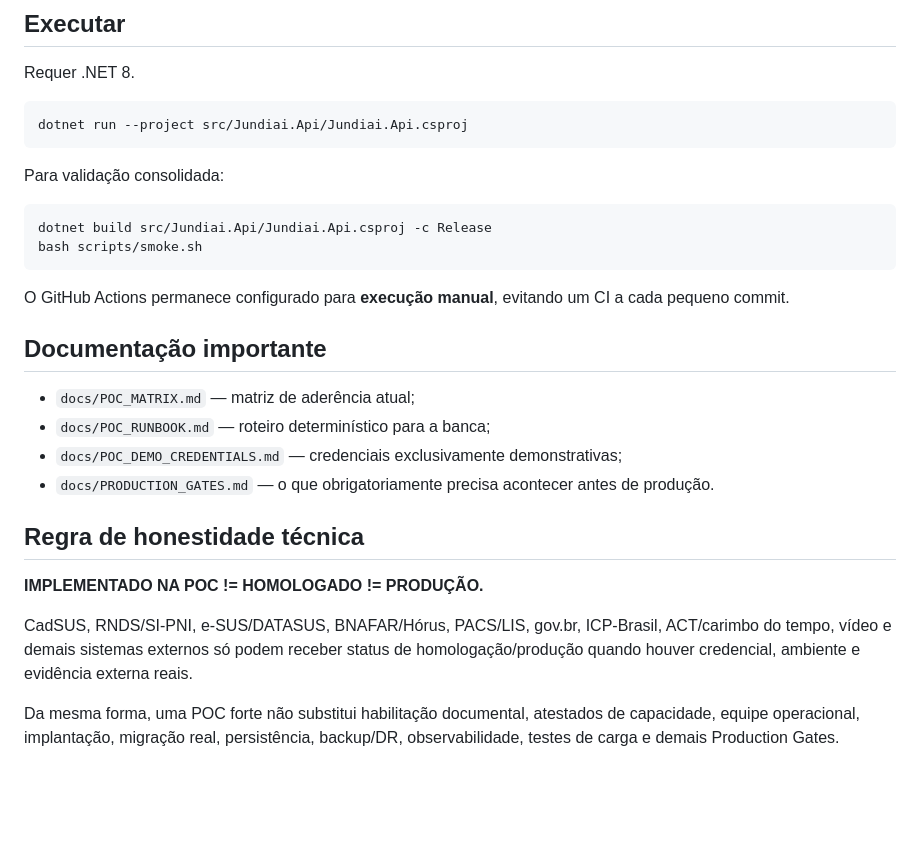
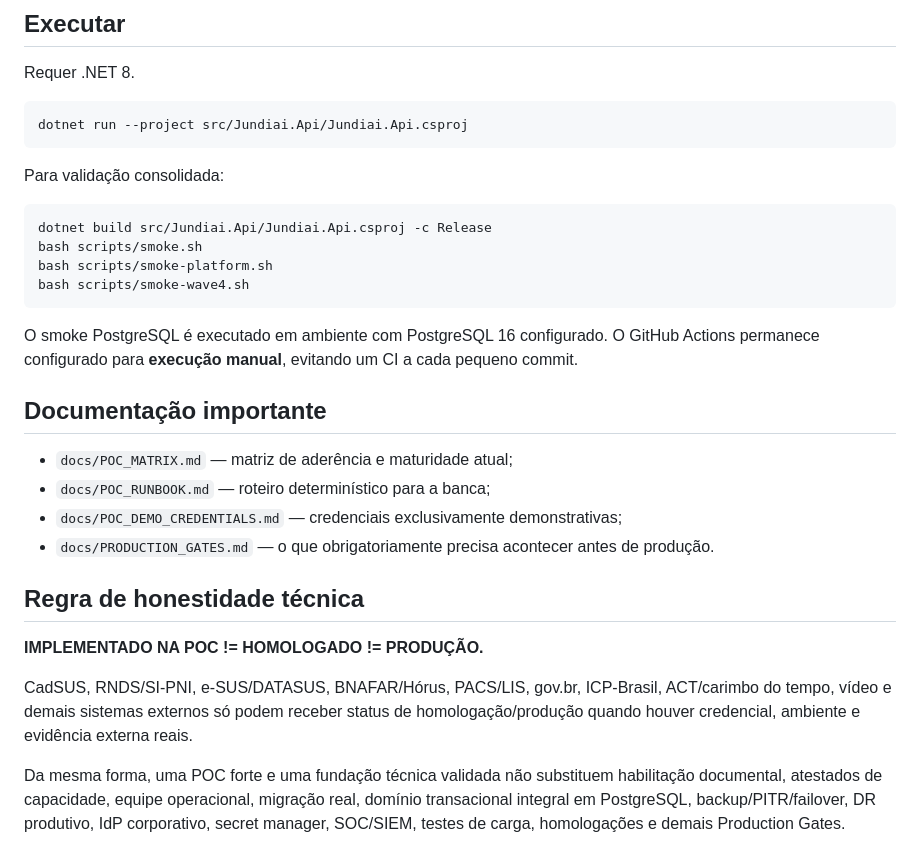
Before and after one commit to felipemenezes25000-spec/teste-de-jundiai-definitivo, a Markdown page: README.md, the part around one of its changes. Rendered like a GitHub page; blank space fills up the shorter version.

````diff
--- a/README.md
+++ b/README.md
@@ -55,13 +80,15 @@ Para validação consolidada:
 ```bash
 dotnet build src/Jundiai.Api/Jundiai.Api.csproj -c Release
 bash scripts/smoke.sh
+bash scripts/smoke-platform.sh
+bash scripts/smoke-wave4.sh
 ```
 
-O GitHub Actions permanece configurado para **execução manual**, evitando um CI a cada pequeno commit.
+O smoke PostgreSQL é executado em ambiente com PostgreSQL 16 configurado. O GitHub Actions permanece configurado para **execução manual**, evitando um CI a cada pequeno commit.
 
 ## Documentação importante
 
-- `docs/POC_MATRIX.md` — matriz de aderência atual;
+- `docs/POC_MATRIX.md` — matriz de aderência e maturidade atual;
 - `docs/POC_RUNBOOK.md` — roteiro determinístico para a banca;
 - `docs/POC_DEMO_CREDENTIALS.md` — credenciais exclusivamente demonstrativas;
 - `docs/PRODUCTION_GATES.md` — o que obrigatoriamente precisa acontecer antes de produção.
@@ -72,4 +99,4 @@ O GitHub Actions permanece configurado para **execução manual**, evitando um C
 
 CadSUS, RNDS/SI-PNI, e-SUS/DATASUS, BNAFAR/Hórus, PACS/LIS, gov.br, ICP-Brasil, ACT/carimbo do tempo, vídeo e demais sistemas externos só podem receber status de homologação/produção quando houver credencial, ambiente e evidência externa reais.
 
-Da mesma forma, uma POC forte não substitui habilitação documental, atestados de capacidade, equipe operacional, implantação, migração real, persistência, backup/DR, observabilidade, testes de carga e demais Production Gates.
+Da mesma forma, uma POC forte e uma fundação técnica validada não substituem habilitação documental, atestados de capacidade, equipe operacional, migração real, domínio transacional integral em PostgreSQL, backup/PITR/failover, DR produtivo, IdP corporativo, secret manager, SOC/SIEM, testes de carga, homologações e demais Production Gates.
````
Also changed, not shown: other parts of README.md (+31 -6 lines).
